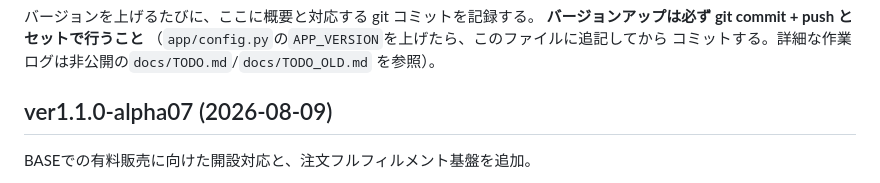
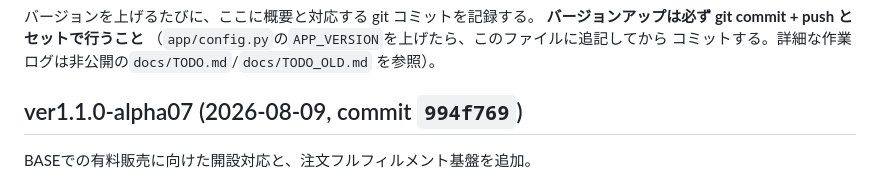
Before and after one commit to yutsuka123/LearningEnglishWithAI, a Markdown page: CHANGELOG.md, the part around the change. Drawn GitHub-style.

```diff
--- a/CHANGELOG.md
+++ b/CHANGELOG.md
@@ -6,7 +6,7 @@
 コミットする。詳細な作業ログは非公開の`docs/TODO.md`/`docs/TODO_OLD.md`
 を参照）。
 
-## ver1.1.0-alpha07 (2026-08-09)
+## ver1.1.0-alpha07 (2026-08-09, commit `994f769`)
 
 BASEでの有料販売に向けた開設対応と、注文フルフィルメント基盤を追加。
 
```
